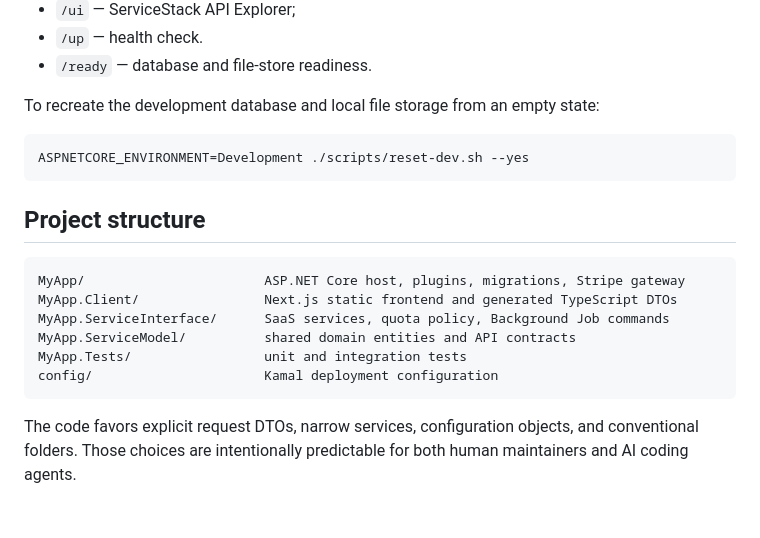
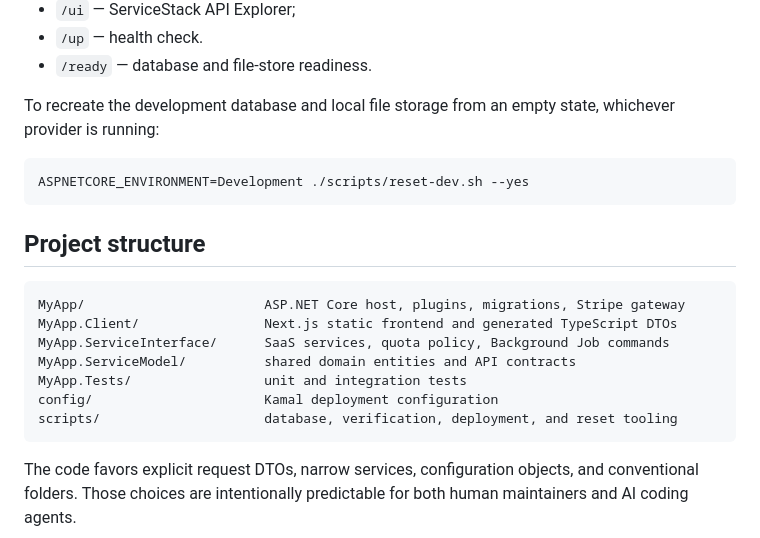
Before and after one commit to NetCoreTemplates/next-saas, a Markdown page: README.md, the part around one of its changes. Rendered like a GitHub page; blank space fills up the shorter version.

````diff
--- a/README.md
+++ b/README.md
@@ -263,7 +334,8 @@ Useful development surfaces:
 - `/up` — health check.
 - `/ready` — database and file-store readiness.
 
-To recreate the development database and local file storage from an empty state:
+To recreate the development database and local file storage from an empty state, whichever
+provider is running:
 
 ```bash
 ASPNETCORE_ENVIRONMENT=Development ./scripts/reset-dev.sh --yes
@@ -278,6 +350,7 @@ MyApp.ServiceInterface/      SaaS services, quota policy, Background Job command
 MyApp.ServiceModel/          shared domain entities and API contracts
 MyApp.Tests/                 unit and integration tests
 config/                      Kamal deployment configuration
+scripts/                     database, verification, deployment, and reset tooling
 ```
 
 The code favors explicit request DTOs, narrow services, configuration objects, and conventional folders. Those choices are intentionally predictable for both human maintainers and AI coding agents.
````
Also changed, not shown: other parts of README.md (+89 -18 lines).
